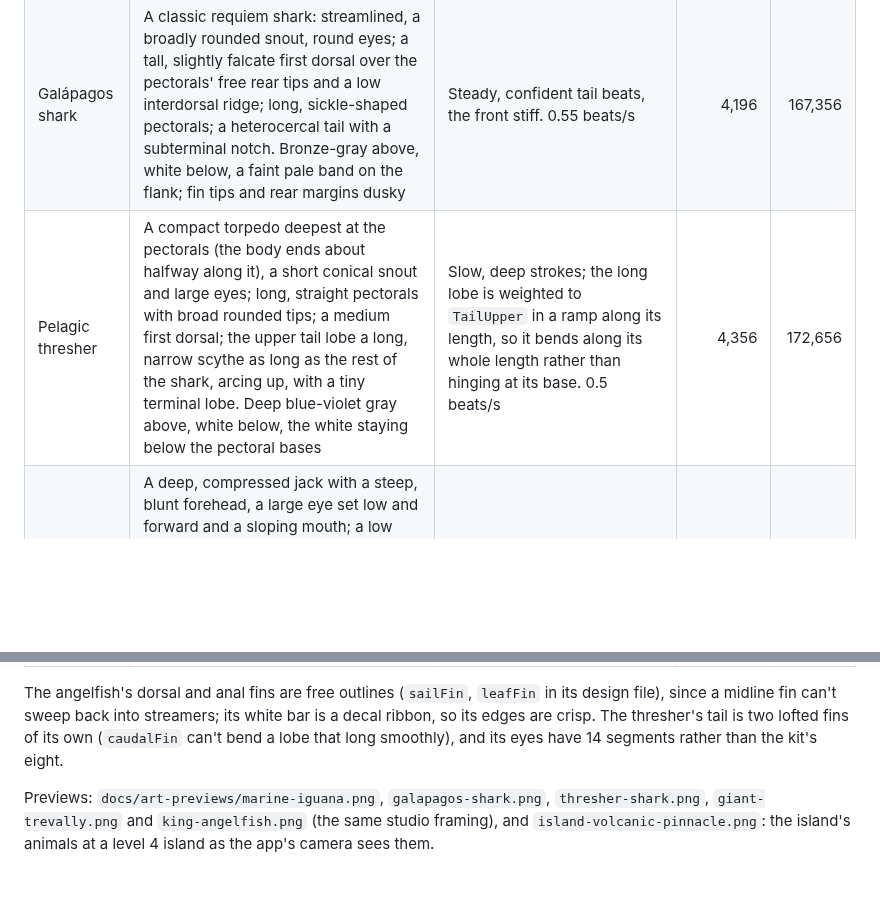
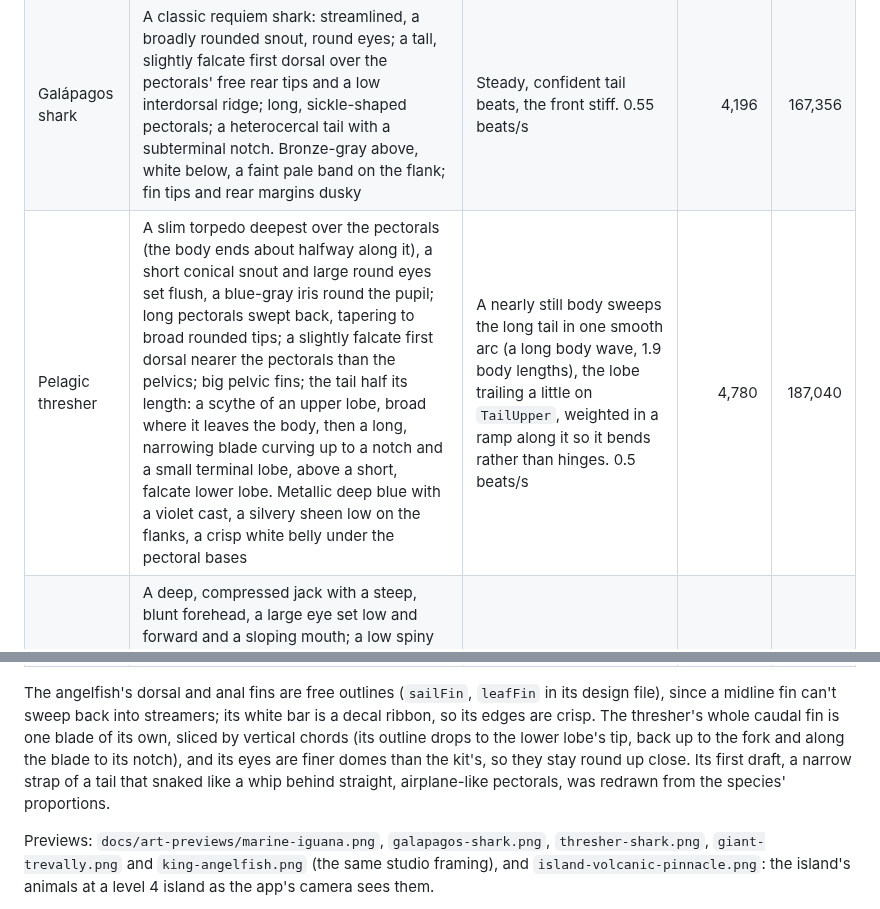
Before and after one commit to OmarOzalp/scubago, a Markdown page: docs/marine-species-art.md, 2 parts joined by grey strips. Drawn GitHub-style; blank space fills up the shorter version.

```diff
--- a/docs/marine-species-art.md
+++ b/docs/marine-species-art.md
@@ -346,14 +346,17 @@ design file), its crest a row of conical spines. All are within the 5,000-triang
 | --- | --- | --- | ---: | ---: |
 | Marine iguana | A short, blunt, box-like head with heavy jowls, crusted with pale salt and knobbly scales, small eyes in scaly lids; a thick neck and stout body; a long tail flattened side to side, more than half its length; a crest of spines from the nape (tallest there, pale-tipped) down the back and tail; short legs folded back along the flanks, long clawed toes trailing. Sooty black, mottled rust red and dull green on the flanks | `shark` as a lizard: the tail sweeps in waves that grow toward the tip, whose last third whips on `TailUpper` (`lobes` with a 0° angle flex it sideways, lagging the stroke); the head held steady (`headSteady`), the forelegs on the pectoral bones. 0.8 strokes/s | 4,400 | 180,152 |
 | Galápagos shark | A classic requiem shark: streamlined, a broadly rounded snout, round eyes; a tall, slightly falcate first dorsal over the pectorals' free rear tips and a low interdorsal ridge; long, sickle-shaped pectorals; a heterocercal tail with a subterminal notch. Bronze-gray above, white below, a faint pale band on the flank; fin tips and rear margins dusky | Steady, confident tail beats, the front stiff. 0.55 beats/s | 4,196 | 167,356 |
-| Pelagic thresher | A compact torpedo deepest at the pectorals (the body ends about halfway along it), a short conical snout and large eyes; long, straight pectorals with broad rounded tips; a medium first dorsal; the upper tail lobe a long, narrow scythe as long as the rest of the shark, arcing up, with a tiny terminal lobe. Deep blue-violet gray above, white below, the white staying below the pectoral bases | Slow, deep strokes; the long lobe is weighted to `TailUpper` in a ramp along its length, so it bends along its whole length rather than hinging at its base. 0.5 beats/s | 4,356 | 172,656 |
+| Pelagic thresher | A slim torpedo deepest over the pectorals (the body ends about halfway along it), a short conical snout and large round eyes set flush, a blue-gray iris round the pupil; long pectorals swept back, tapering to broad rounded tips; a slightly falcate first dorsal nearer the pectorals than the pelvics; big pelvic fins; the tail half its length: a scythe of an upper lobe, broad where it leaves the body, then a long, narrowing blade curving up to a notch and a small terminal lobe, above a short, falcate lower lobe. Metallic deep blue with a violet cast, a silvery sheen low on the flanks, a crisp white belly under the pectoral bases | A nearly still body sweeps the long tail in one smooth arc (a long body wave, 1.9 body lengths), the lobe trailing a little on `TailUpper`, weighted in a ramp along it so it bends rather than hinges. 0.5 beats/s | 4,780 | 187,040 |
 | Giant trevally | A deep, compressed jack with a steep, blunt forehead, a large eye set low and forward and a sloping mouth; a low spiny first dorsal; the second dorsal and anal fins each a tall sickle lobe on a long low base; long sickle pectorals; a very narrow tail stock keeled with a row of darker scutes; a deeply forked tail. Silver, dark slate above, finely speckled, the fins dusky, the tail darkest | A stiff body, quick strong beats in the tail stock and forked tail. 1.1 beats/s | 4,144 | 182,668 |
 | King angelfish | A deep disc of a body, very compressed, with a steep forehead, a short snout, a small mouth and a spine at the corner of the gill cover; dorsal and anal fins sweeping back into long pointed streamers level with the tail tip; a rounded-square tail; long white pelvic fins. Slate navy with fine pale dots, one crisp white bar behind the head, the dorsal and anal fins edged in bright turquoise, a yellow-orange tail | `shark` as a hovering fish: rows with its pectorals, its dorsal swaying. 1.5 beats/s | 4,388 | 191,292 |
 
 The angelfish's dorsal and anal fins are free outlines (`sailFin`, `leafFin` in its design file),
 since a midline fin can't sweep back into streamers; its white bar is a decal ribbon, so its edges
-are crisp. The thresher's tail is two lofted fins of its own (`caudalFin` can't bend a lobe that
-long smoothly), and its eyes have 14 segments rather than the kit's eight.
+are crisp. The thresher's whole caudal fin is one blade of its own, sliced by vertical chords (its
+outline drops to the lower lobe's tip, back up to the fork and along the blade to its notch), and
+its eyes are finer domes than the kit's, so they stay round up close. Its first draft, a narrow
+strap of a tail that snaked like a whip behind straight, airplane-like pectorals, was redrawn
+from the species' proportions.
 
 Previews: `docs/art-previews/marine-iguana.png`, `galapagos-shark.png`, `thresher-shark.png`,
 `giant-trevally.png` and `king-angelfish.png` (the same studio framing), and
```
Also changed, not shown: docs/volcanic-pinnacle.md (+1 -1 lines), docs/art-previews/thresher-shark.png, 7 other files.
